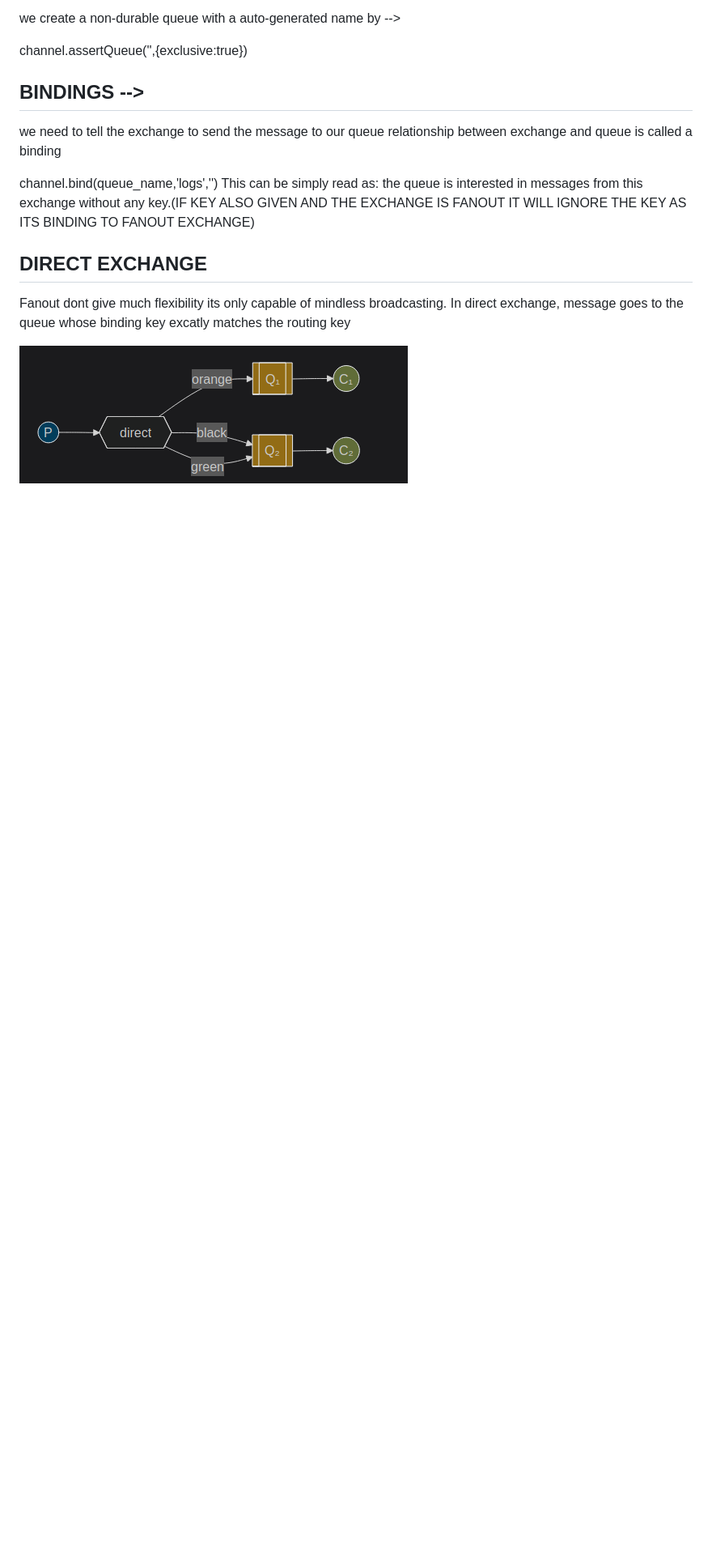
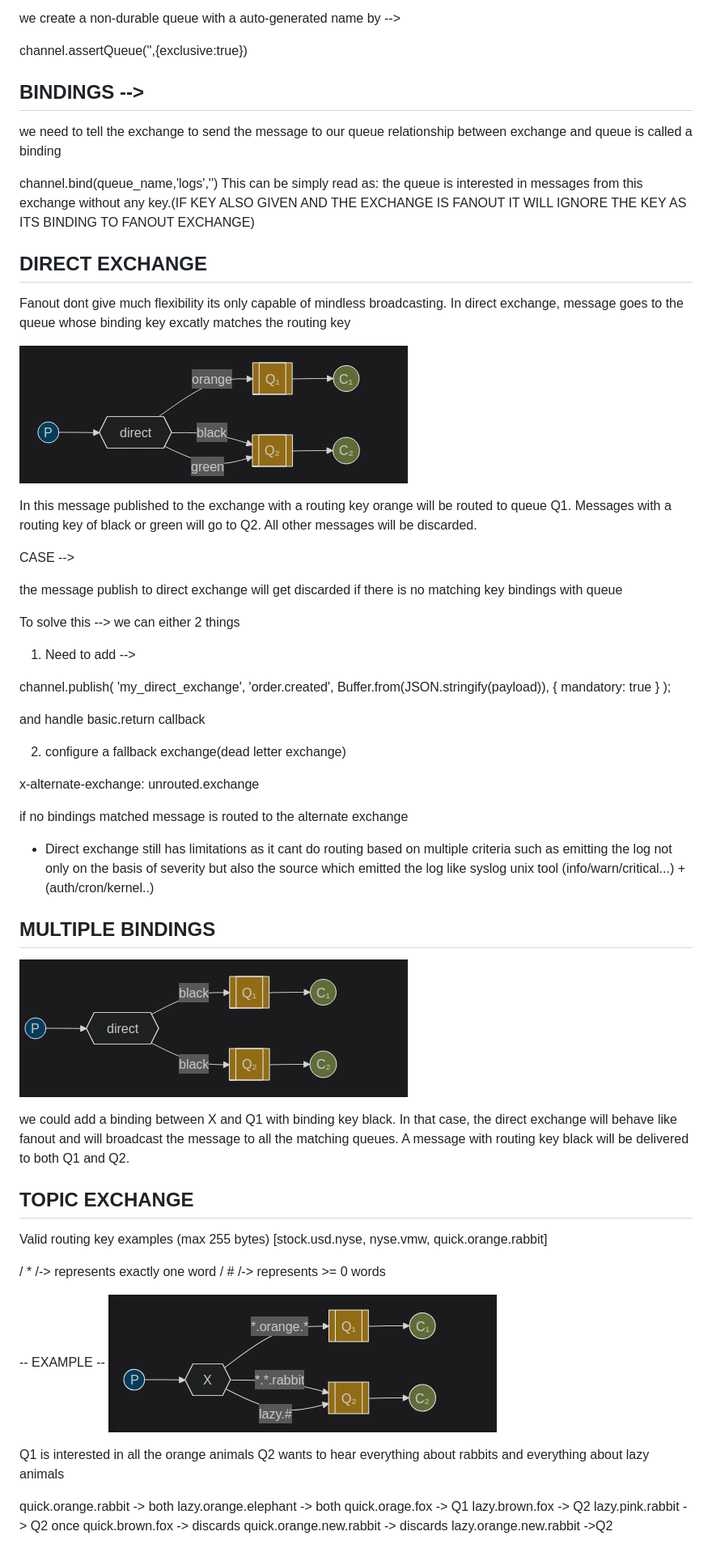
Before and after one commit to Sudhanshu-ranjan-20/tech-basics, a Markdown page: mq-basics/Readme.md, the part around the change. Shown: that part at 81% size. Rendered like a GitHub page; pictures changed too: mq-basics/image-1.png (added), mq-basics/image-2.png (added); blank space fills up the shorter version.

Commit message:
covered fanout,direct,topic exchanges

```diff
--- a/mq-basics/Readme.md
+++ b/mq-basics/Readme.md
@@ -56,3 +56,58 @@ Fanout dont give much flexibility its only capable of mindless broadcasting.
 In direct exchange, message goes to the queue whose binding key excatly matches the routing key
 
 ![EXAMPLE --> ](image.png)
+
+In this message published to the exchange with a routing key orange will be routed to queue Q1. Messages with a routing key of black or green will go to Q2. All other messages will be discarded.
+
+CASE -->
+
+the message publish to direct exchange will get discarded if there is no matching key bindings with queue
+
+To solve this --> we can either 2 things
+
+1. Need to add -->
+
+channel.publish(
+'my_direct_exchange',
+'order.created',
+Buffer.from(JSON.stringify(payload)),
+{ mandatory: true }
+);
+
+and handle basic.return callback
+
+2. configure a fallback exchange(dead letter exchange)
+
+x-alternate-exchange: unrouted.exchange
+
+if no bindings matched message is routed to the alternate exchange
+
+- Direct exchange still has limitations as it cant do routing based on multiple criteria such as emitting the log not only on the basis of severity but also the source which emitted the log like syslog unix tool (info/warn/critical...) + (auth/cron/kernel..)
+
+## MULTIPLE BINDINGS
+
+![Example of multiple bindings](image-1.png)
+
+we could add a binding between X and Q1 with binding key black. In that case, the direct exchange will behave like fanout and will broadcast the message to all the matching queues. A message with routing key black will be delivered to both Q1 and Q2.
+
+## TOPIC EXCHANGE
+
+Valid routing key examples (max 255 bytes) [stock.usd.nyse, nyse.vmw, quick.orange.rabbit]
+
+/ \* /-> represents exactly one word
+/ # /-> represents >= 0 words
+
+-- EXAMPLE --
+![TOPIC EXCHANGE EXAMPLE](image-2.png)
+
+Q1 is interested in all the orange animals
+Q2 wants to hear everything about rabbits and everything about lazy animals
+
+quick.orange.rabbit -> both
+lazy.orange.elephant -> both
+quick.orage.fox -> Q1
+lazy.brown.fox -> Q2
+lazy.pink.rabbit -> Q2 once
+quick.brown.fox -> discards
+quick.orange.new.rabbit -> discards
+lazy.orange.new.rabbit ->Q2
```
Also changed, not shown: 4 other files.
